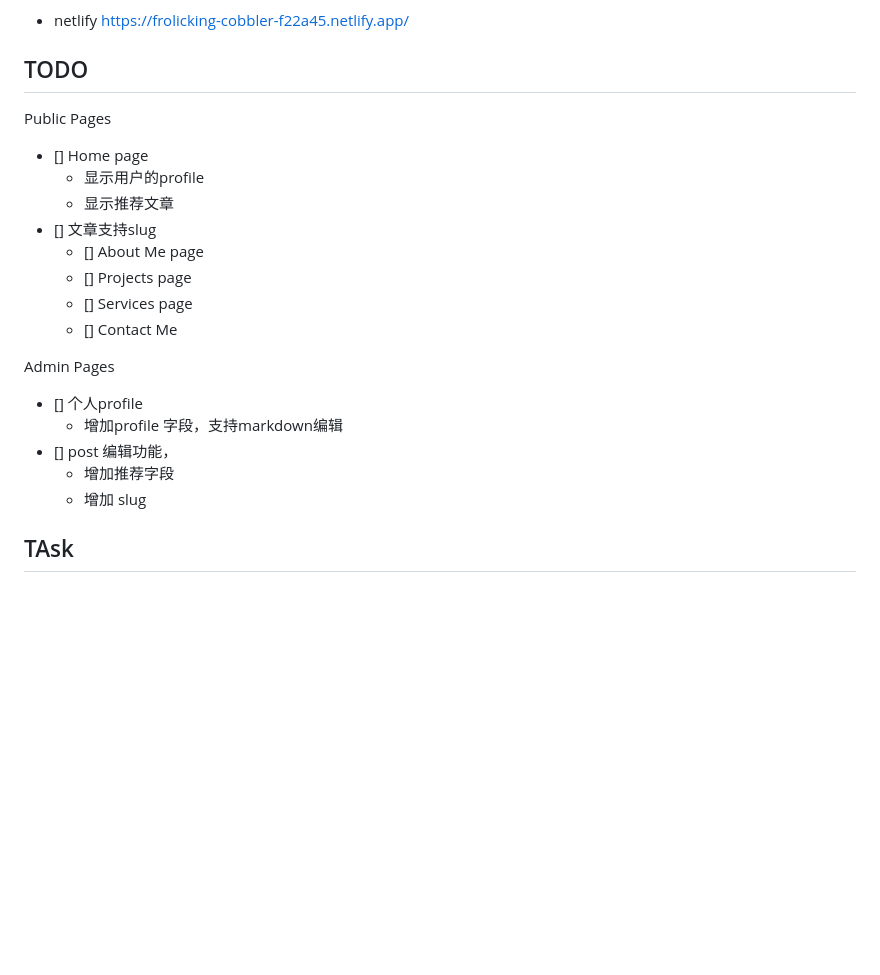
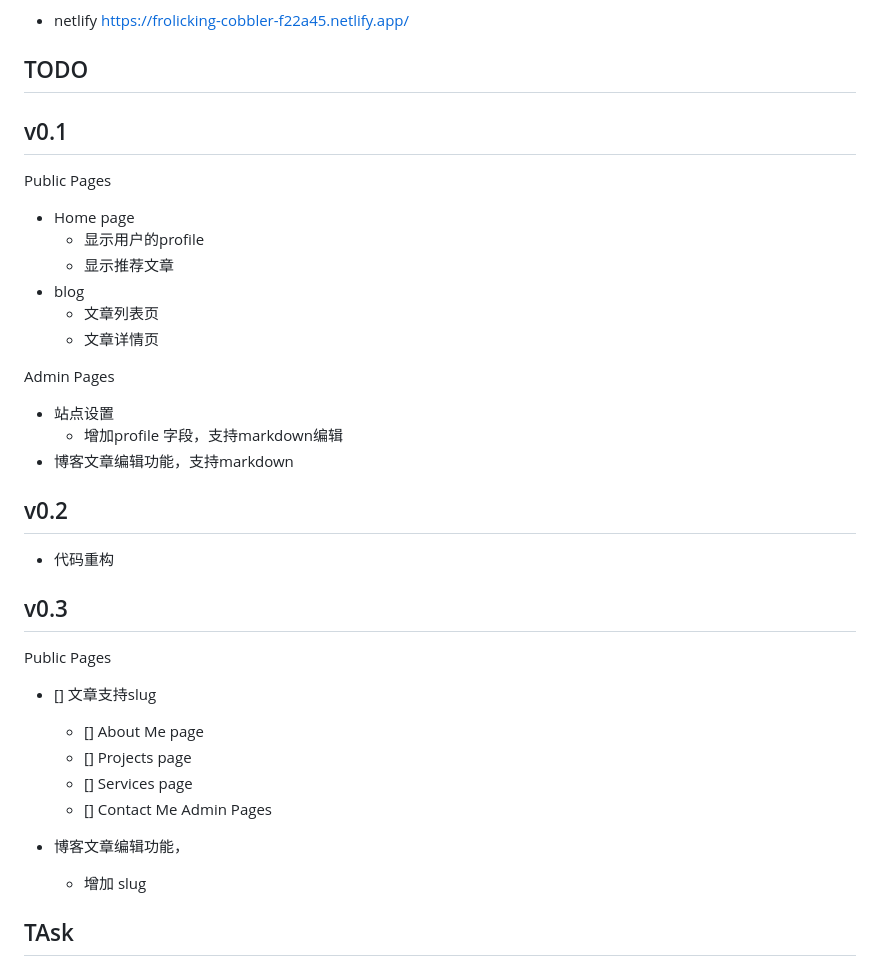
Before and after one commit to tongweizj/my-portfolio-react, a Markdown page: README.md, the part around the change. GitHub-like rendering; blank space fills up the shorter version.

Commit message:
update 1. 编辑readme

```diff
--- a/README.md
+++ b/README.md
@@ -10,24 +10,35 @@ https://frolicking-cobbler-f22a45.netlify.app/
 
 ## TODO
 
+## v0.1
 Public Pages
-- [] Home page
+- Home page
   - 显示用户的profile
   - 显示推荐文章
+- blog
+  - 文章列表页
+  - 文章详情页
+
+Admin Pages
+- 站点设置
+  - 增加profile 字段，支持markdown编辑
+- 博客文章编辑功能，支持markdown
+
+## v0.2
+
+- 代码重构
+
+## v0.3
+Public Pages
 - [] 文章支持slug
   - [] About Me page
   - [] Projects page
   - [] Services page
   - [] Contact Me
+Admin Pages
 
-Admin Pages
-- [] 个人profile
-  - 增加profile 字段，支持markdown编辑
-- [] post 编辑功能，
-  - 增加推荐字段
+- 博客文章编辑功能，
   - 增加 slug
-
-
 
 ## TAsk
 
```
